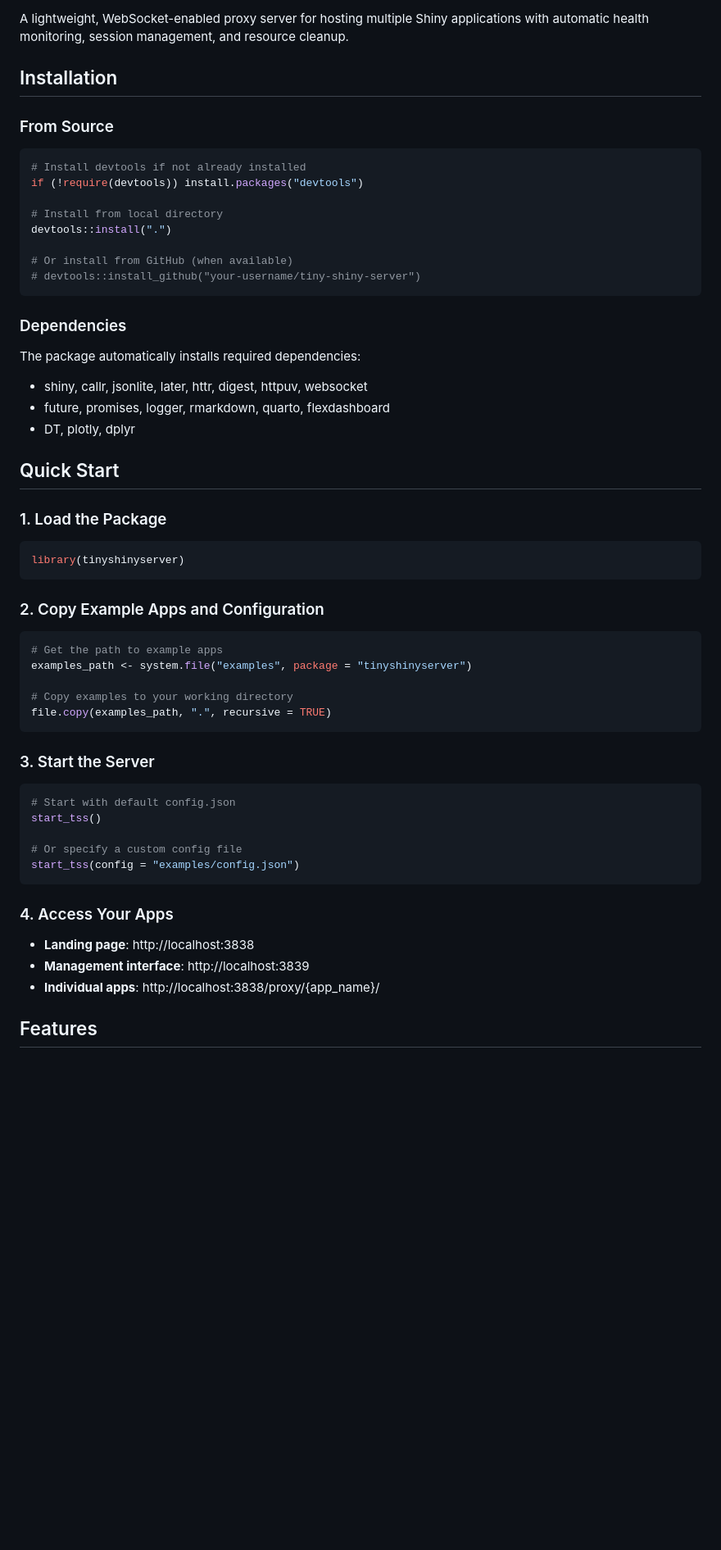
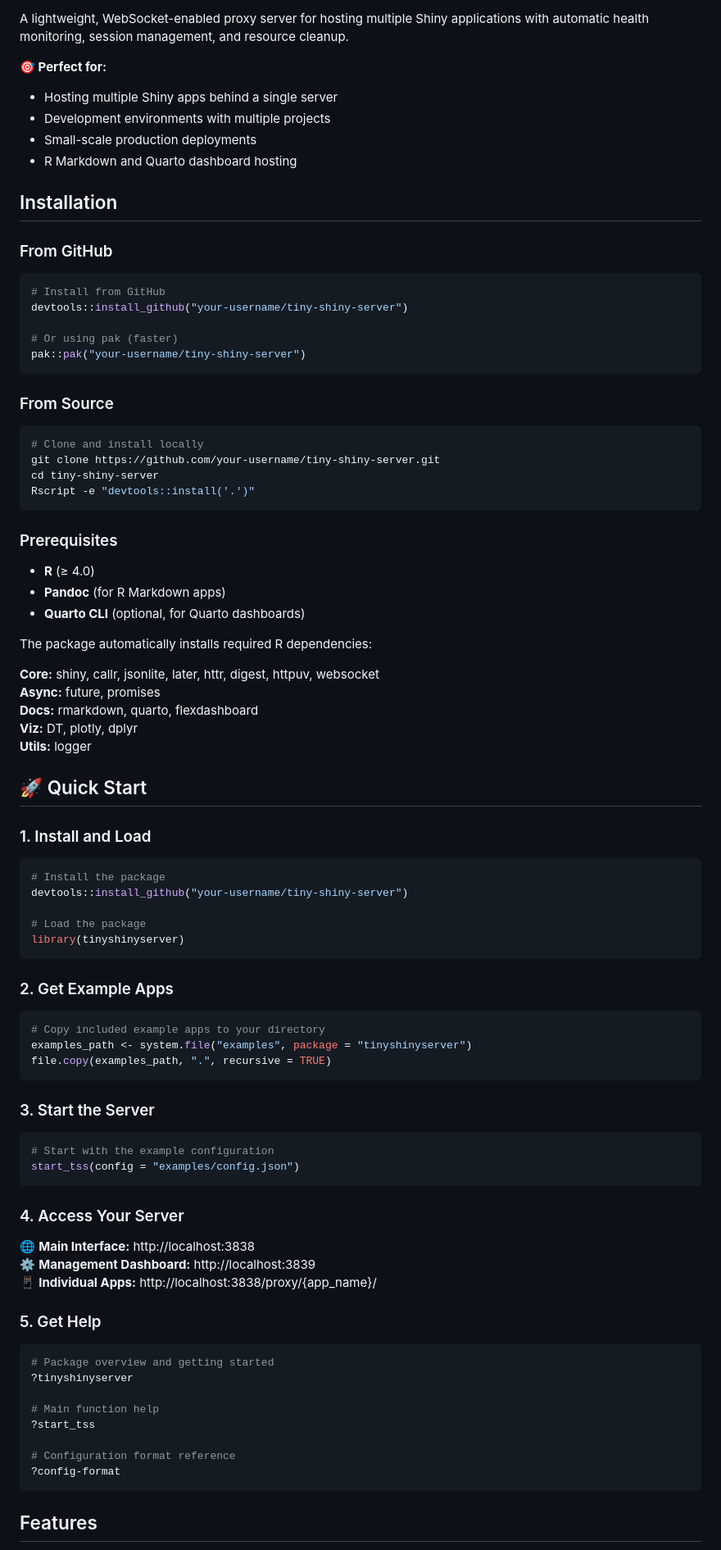
Before and after one commit to lab1702/tinyshinyserver, a Markdown page: README.md, the part around one of its changes. Shown at 82% size. GitHub-like rendering; blank space fills up the shorter version.

````diff
--- a/README.md
+++ b/README.md
@@ -2,62 +8,92 @@
 
 A lightweight, WebSocket-enabled proxy server for hosting multiple Shiny applications with automatic health monitoring, session management, and resource cleanup.
 
+**🎯 Perfect for:**
+- Hosting multiple Shiny apps behind a single server
+- Development environments with multiple projects
+- Small-scale production deployments
+- R Markdown and Quarto dashboard hosting
+
 ## Installation
+
+### From GitHub
+
+```r
+# Install from GitHub
+devtools::install_github("your-username/tiny-shiny-server")
+
+# Or using pak (faster)
+pak::pak("your-username/tiny-shiny-server")
+```
 
 ### From Source
 
 ```r
-# Install devtools if not already installed
-if (!require(devtools)) install.packages("devtools")
-
-# Install from local directory
-devtools::install(".")
-
-# Or install from GitHub (when available)
-# devtools::install_github("your-username/tiny-shiny-server")
+# Clone and install locally
+git clone https://github.com/your-username/tiny-shiny-server.git
+cd tiny-shiny-server
+Rscript -e "devtools::install('.')"
 ```
 
-### Dependencies
+### Prerequisites
 
-The package automatically installs required dependencies:
+- **R** (≥ 4.0)
+- **Pandoc** (for R Markdown apps)
+- **Quarto CLI** (optional, for Quarto dashboards)
 
-- shiny, callr, jsonlite, later, httr, digest, httpuv, websocket
-- future, promises, logger, rmarkdown, quarto, flexdashboard
-- DT, plotly, dplyr
+The package automatically installs required R dependencies:
 
-## Quick Start
+**Core:** shiny, callr, jsonlite, later, httr, digest, httpuv, websocket
+**Async:** future, promises
+**Docs:** rmarkdown, quarto, flexdashboard
+**Viz:** DT, plotly, dplyr
+**Utils:** logger
 
-### 1. Load the Package
+## 🚀 Quick Start
+
+### 1. Install and Load
 
 ```r
+# Install the package
+devtools::install_github("your-username/tiny-shiny-server")
+
+# Load the package
 library(tinyshinyserver)
 ```
 
-### 2. Copy Example Apps and Configuration
+### 2. Get Example Apps
 
 ```r
-# Get the path to example apps
+# Copy included example apps to your directory
 examples_path <- system.file("examples", package = "tinyshinyserver")
-
-# Copy examples to your working directory
 file.copy(examples_path, ".", recursive = TRUE)
 ```
 
 ### 3. Start the Server
 
 ```r
-# Start with default config.json
-start_tss()
-
-# Or specify a custom config file
+# Start with the example configuration
 start_tss(config = "examples/config.json")
 ```
 
-### 4. Access Your Apps
+### 4. Access Your Server
 
-- **Landing page**: http://localhost:3838
-- **Management interface**: http://localhost:3839
-- **Individual apps**: http://localhost:3838/proxy/{app_name}/
+🌐 **Main Interface:** http://localhost:3838
+⚙️ **Management Dashboard:** http://localhost:3839
+📱 **Individual Apps:** http://localhost:3838/proxy/{app_name}/
+
+### 5. Get Help
+
+```r
+# Package overview and getting started
+?tinyshinyserver
+
+# Main function help
+?start_tss
+
+# Configuration format reference
+?config-format
+```
 
 ## Features
 
````
Also changed, not shown: other parts of README.md (+128 -115 lines).
